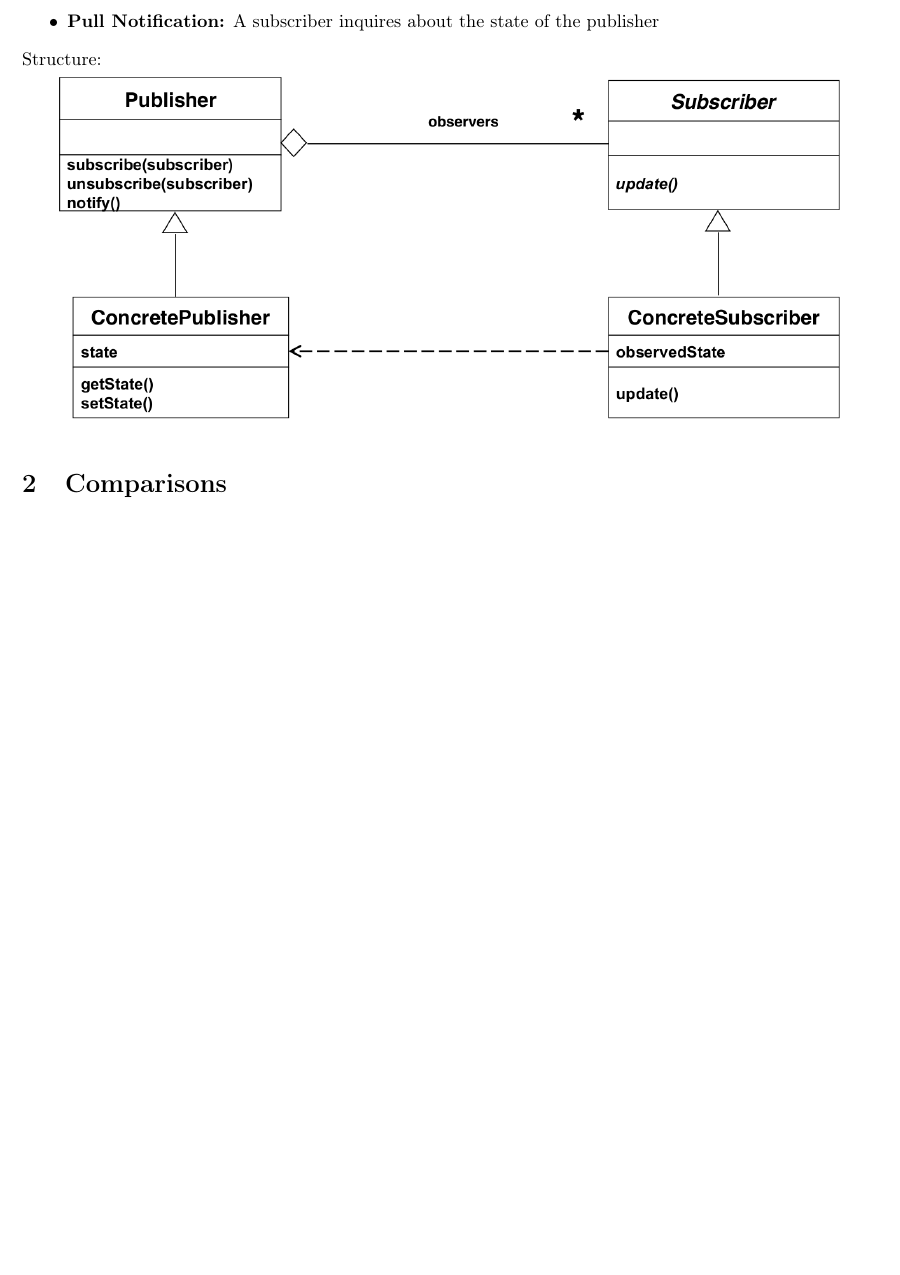
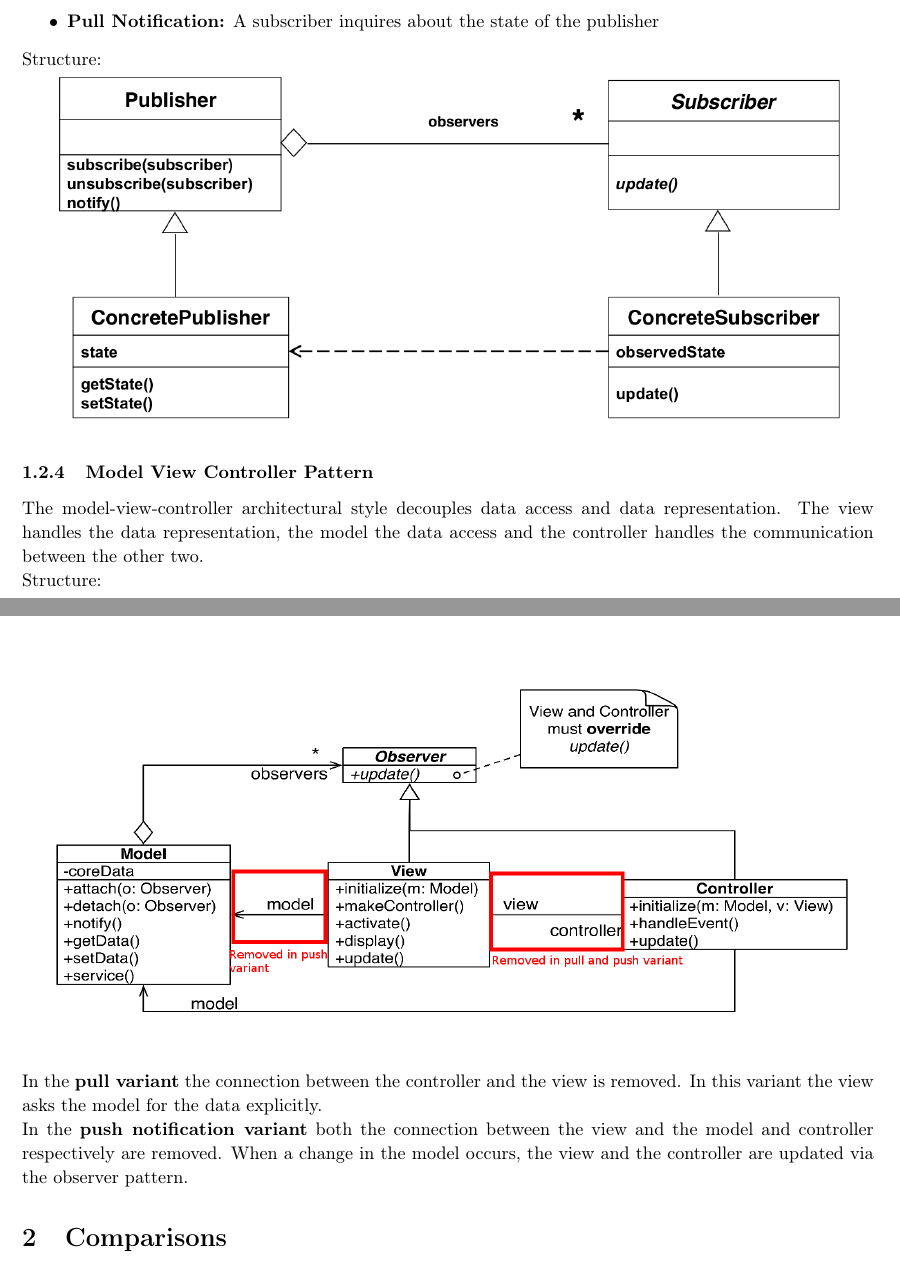
Before and after one commit to AnonymFx/pattern-in-software-engineering-summary, a LaTeX document (report.tex, which reads design_pattern/design_pattern.tex): part of page 6 of 7 before the commit and two parts of pages 6 and 7 of 8 after it, the two joined at a grey line, cut so that both start at the same text, the shorter picture padded with empty space. Compiled offline with pdfLaTeX.

Commit message:
MVC added

```diff
--- a/design_pattern/design_pattern.tex
+++ b/design_pattern/design_pattern.tex
@@ -61,4 +61,12 @@ There are three variants for maintaining consistency:
 Structure:\\
 \includegraphics[width=\linewidth]{design_pattern/observer.png}
 
-% \subsubsection{Model View Controller Pattern}
+\subsubsection{Model View Controller Pattern}
+The model-view-controller architectural style decouples data access and data representation.
+The view handles the data representation, the model the data access and the controller handles the communication between the other two.\\
+Structure:\\
+\includegraphics[width=\linewidth]{design_pattern/mvc.png}
+In the \textbf{pull variant} the connection between the controller and the view is removed.
+In this variant the view asks the model for the data explicitly.\\
+In the \textbf{push notification variant} both the connection between the view and the model and controller respectively are removed.
+When a change in the model occurs, the view and the controller are updated via the observer pattern.
```
Also changed, not shown: design_pattern/mvc.png (added).
